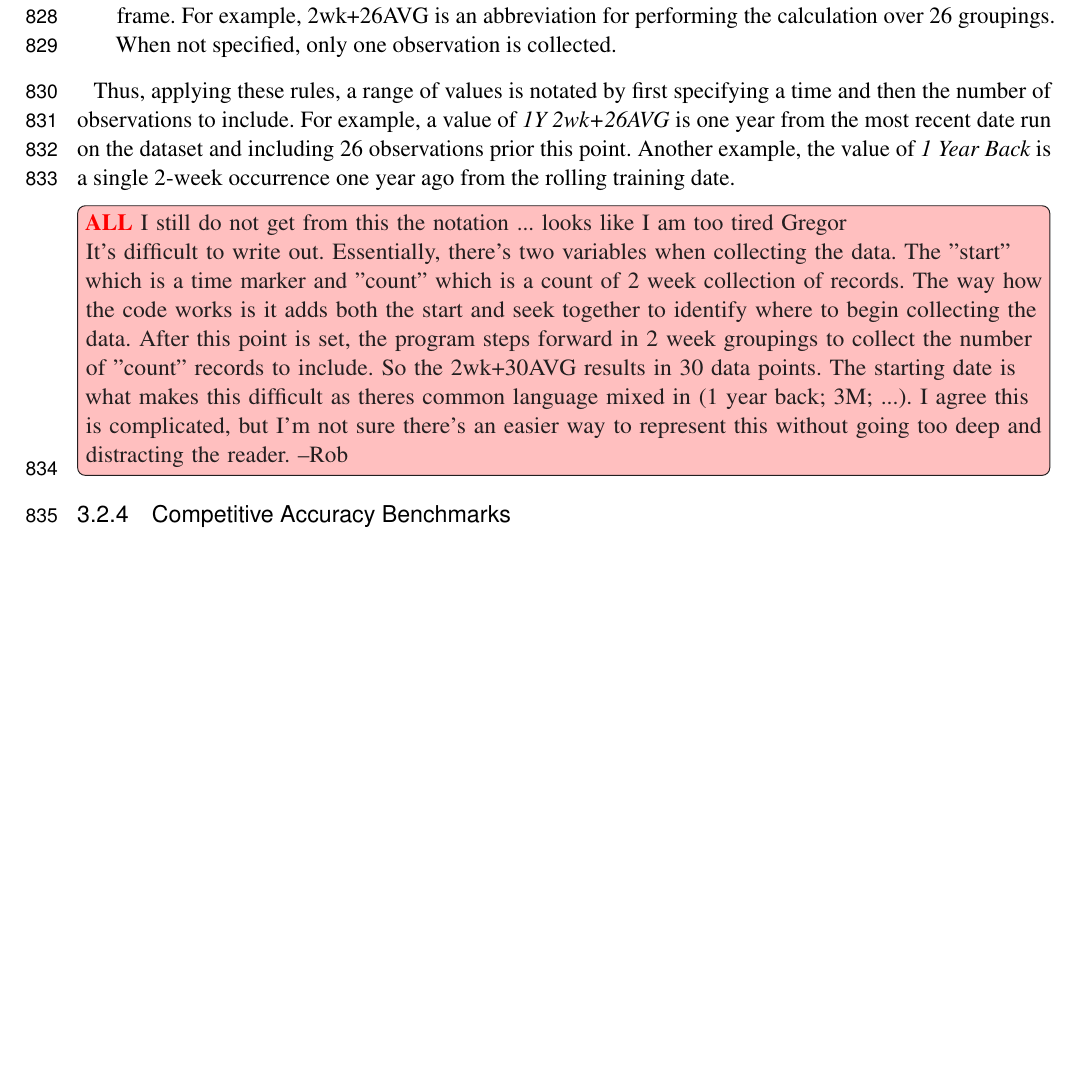
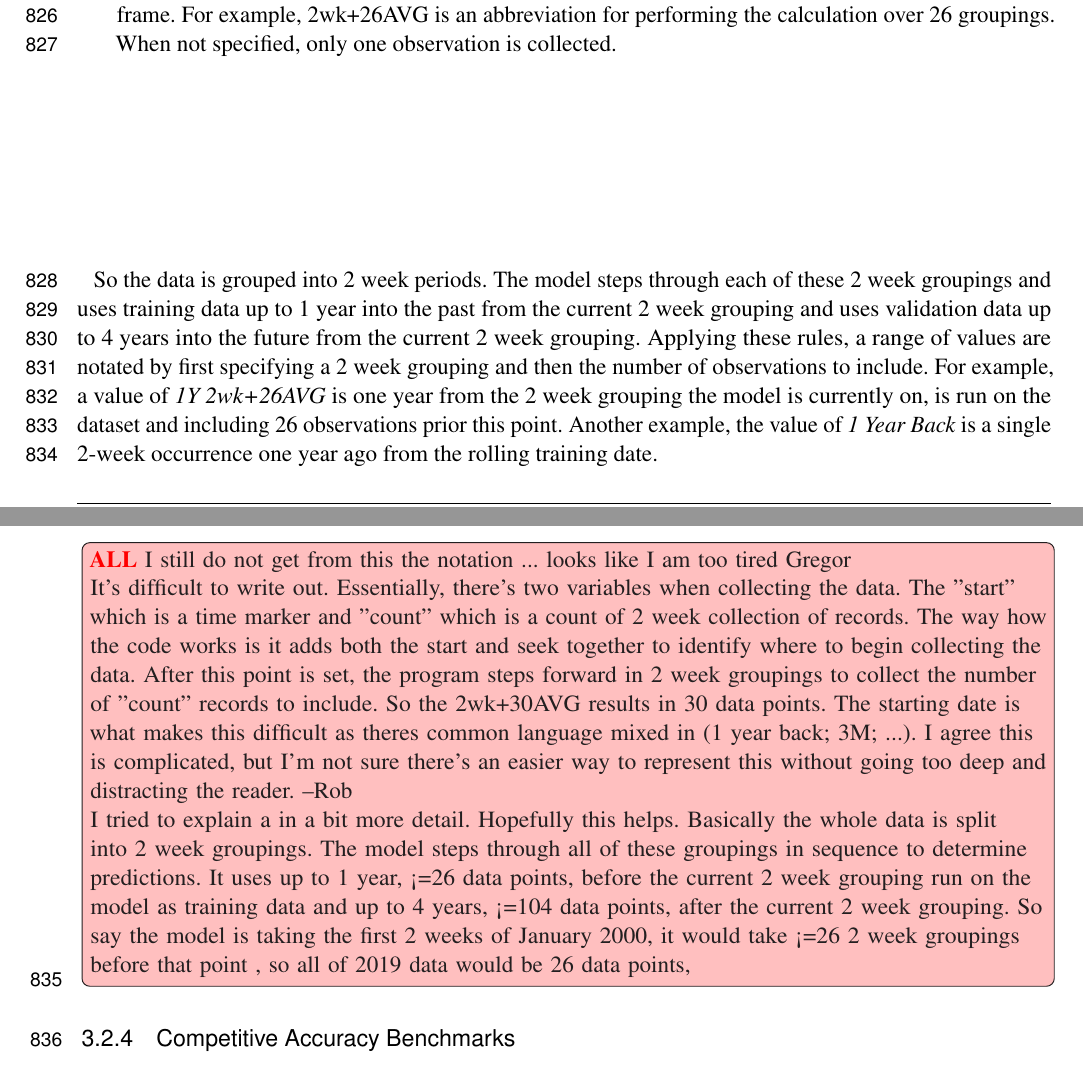
Before and after one commit to cyberaide/paper-frontiers, a LaTeX document (vonLaszewski-frontiers.tex): part of page 29 of 39 before the commit and two parts of pages 29 and 30 of 39 after it, the two joined at a grey line, cut so that both start at the same text, the shorter picture padded with empty space. Compiled offline with pdfLaTeX.

Commit message:
Updates from Overleaf

```diff
--- a/vonLaszewski-frontiers.tex
+++ b/vonLaszewski-frontiers.tex
@@ -1754,16 +1754,21 @@ associated accuracy values. We have introduced a convenient nomenclature for the
         When not specified, only one observation is collected.
 \end{itemize}
 
-Thus, applying these rules, a range of values is notated by first
-specifying a time and then the number of observations to include.  For
-example, a value of {\em 1Y 2wk+26AVG} is one year from the most recent
-date run on the dataset and including 26 observations prior this point.
-Another example, the value of {\em 1 Year Back} is a single 2-week
-occurrence one year ago from the rolling training date.
+So the data is grouped into 2 week periods. The model steps through
+each of these 2 week groupings and uses training data up to 1 year
+into the past from the current 2 week grouping and uses validation data up to
+4 years into the future from the current 2 week grouping. Applying these
+rules, a range of values are notated by first specifying a 2 week grouping
+and then the number of observations to include.  For example, a value of {\em 1Y 2wk+26AVG}
+is one year from the 2 week grouping the model is currently on, is run on the dataset and
+including 26 observations prior this point. Another example, the value of {\em 1 Year Back}
+is a single 2-week occurrence one year ago from the rolling training date.
 
 \TODO{ALL}{I still do not get from this the notation ... looks like I am too tired Gregor
 
-It's difficult to write out.  Essentially, there's two variables when collecting the data.  The "start" which is a time marker and "count" which is a count of 2 week collection of records.  The way how the code works is it adds both the start and seek together to identify where to begin collecting the data.  After this point is set, the program steps forward in 2 week groupings to collect the number of "count" records to include.  So the 2wk+30AVG results in 30 data points.  The starting date is what makes this difficult as theres common language mixed in (1 year back; 3M; ...).  I agree this is complicated, but I'm not sure there's an easier way to represent this without going too deep and distracting the reader. --Rob}
+It's difficult to write out.  Essentially, there's two variables when collecting the data.  The "start" which is a time marker and "count" which is a count of 2 week collection of records.  The way how the code works is it adds both the start and seek together to identify where to begin collecting the data.  After this point is set, the program steps forward in 2 week groupings to collect the number of "count" records to include.  So the 2wk+30AVG results in 30 data points.  The starting date is what makes this difficult as theres common language mixed in (1 year back; 3M; ...).  I agree this is complicated, but I'm not sure there's an easier way to represent this without going too deep and distracting the reader. --Rob
+
+I tried to explain a in a bit more detail. Hopefully this helps. Basically the whole data is split into 2 week groupings. The model steps through all of these groupings in sequence to determine predictions. It uses up to 1 year, <=26 data points, before the current 2 week grouping run on the model as training data and up to 4 years, <=104 data points, after the current 2 week grouping. So say the model is taking the first 2 weeks of January 2000, it would take <=26 2 week groupings before that point , so all of 2019 data would be 26 data points,}
 
 \subsubsection{Competitive Accuracy Benchmarks}
 
```
